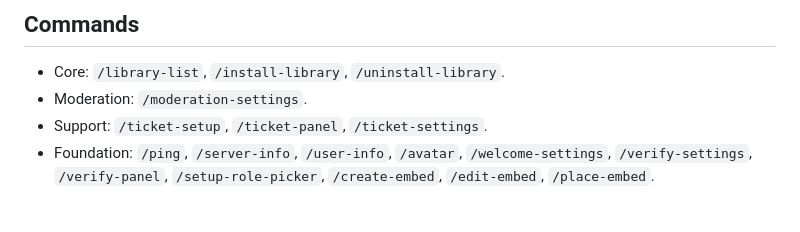
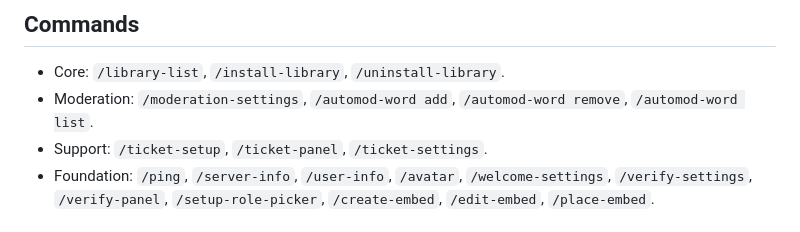
Before and after one commit to lstudiolab/Timi-Bot, a Markdown page: README.md, the part around the change. Rendered like a GitHub page.

Commit message:
Document AutoMod phrase commands

```diff
--- a/README.md
+++ b/README.md
@@ -95,7 +95,7 @@ Only the server owner can install a library. Use `/library-list` to inspect the
 ## Commands
 
 - Core: `/library-list`, `/install-library`, `/uninstall-library`.
-- Moderation: `/moderation-settings`.
+- Moderation: `/moderation-settings`, `/automod-word add`, `/automod-word remove`, `/automod-word list`.
 - Support: `/ticket-setup`, `/ticket-panel`, `/ticket-settings`.
 - Foundation: `/ping`, `/server-info`, `/user-info`, `/avatar`, `/welcome-settings`, `/verify-settings`, `/verify-panel`, `/setup-role-picker`, `/create-embed`, `/edit-embed`, `/place-embed`.
 
```
